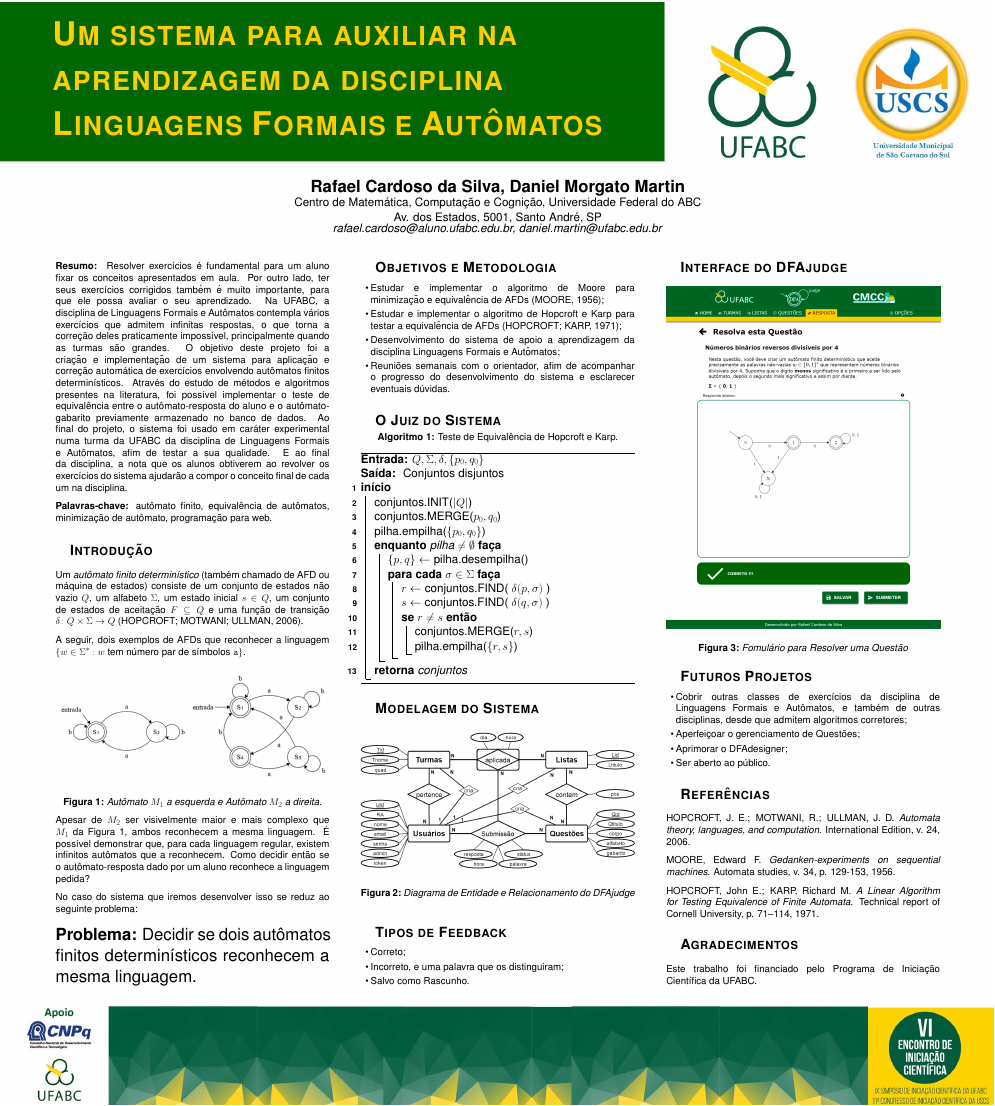
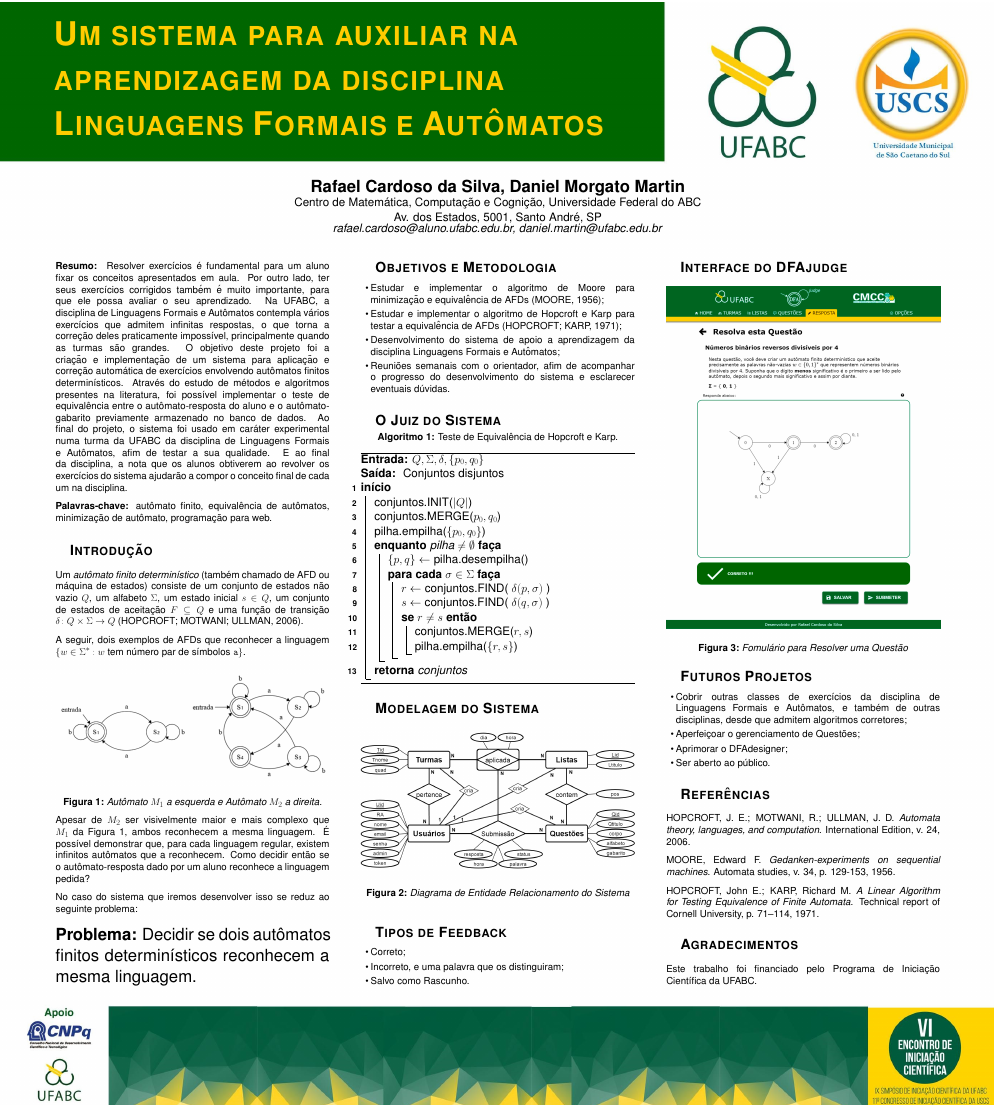
Before and after one commit to RafahCSilva/ICrafael_poster_LaTeX, a LaTeX poster (poster-ic.tex): the whole page. Compiled offline with pdfLaTeX.

Commit message:
versão para impressão

```diff
--- a/poster-ic.tex
+++ b/poster-ic.tex
@@ -118,7 +118,7 @@
 %%%%%%%%%%%%%%%%%%%%%%%%%%%%   Título   %%%%%%%%%%%%%%%%%%%%%%%%%%%
 \title{
   \vspace{-3cm}
-  \hspace{-25cm}
+  \hspace{-24.8cm}
   \textcolor{amarelo}{
     \parbox{0.9\textwidth}{
       \textsc{Um sistema para auxiliar na\\
@@ -254,7 +253,7 @@ No caso do sistema que iremos desenvolver isso se reduz ao seguinte problema:
 \begin{figure}
   \centering
   \includegraphics[width=\linewidth]{diagDER.png}
-  \caption{Diagrama de Entidade e Relacionamento do DFAjudge}
+  \caption{Diagrama de Entidade Relacionamento do Sistema}
   \label{fig:DER}
 \end{figure}
 \vspace{-1cm}
```
Also changed, not shown: poster-ic.pdf, poster-ic.tex (1 more changed lines).
